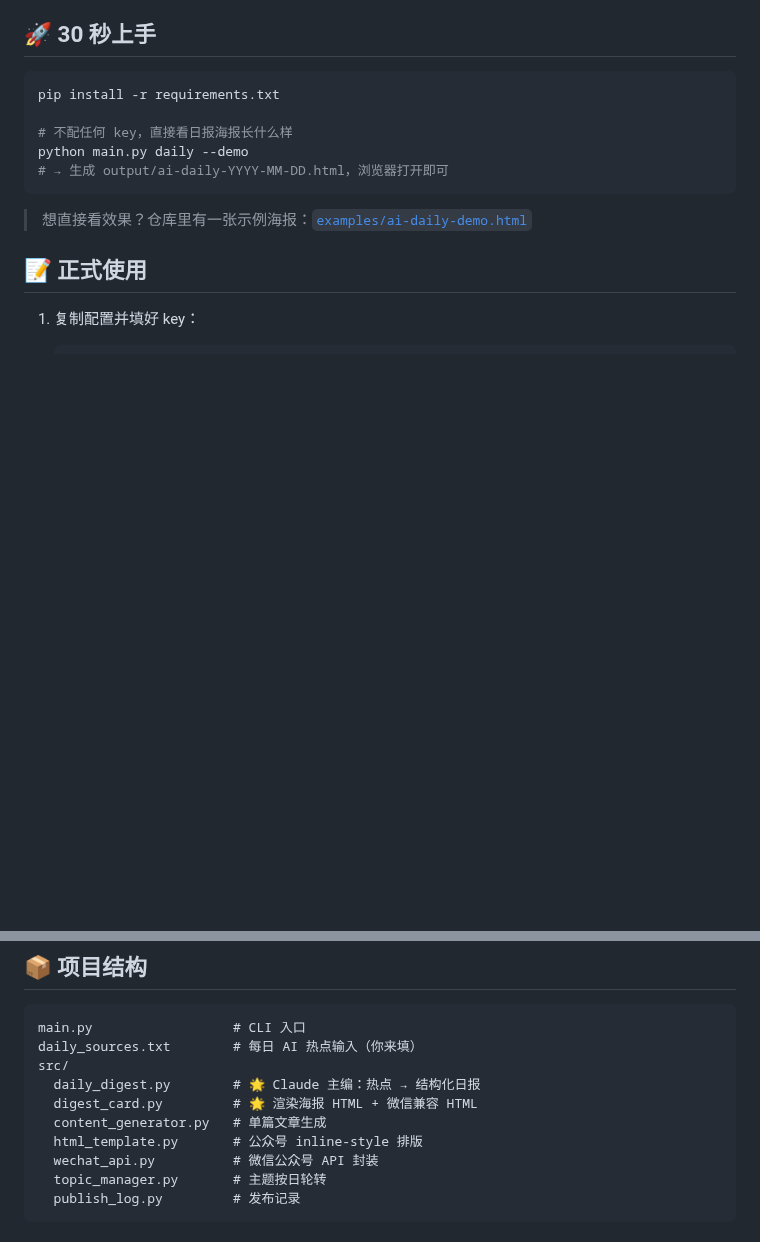
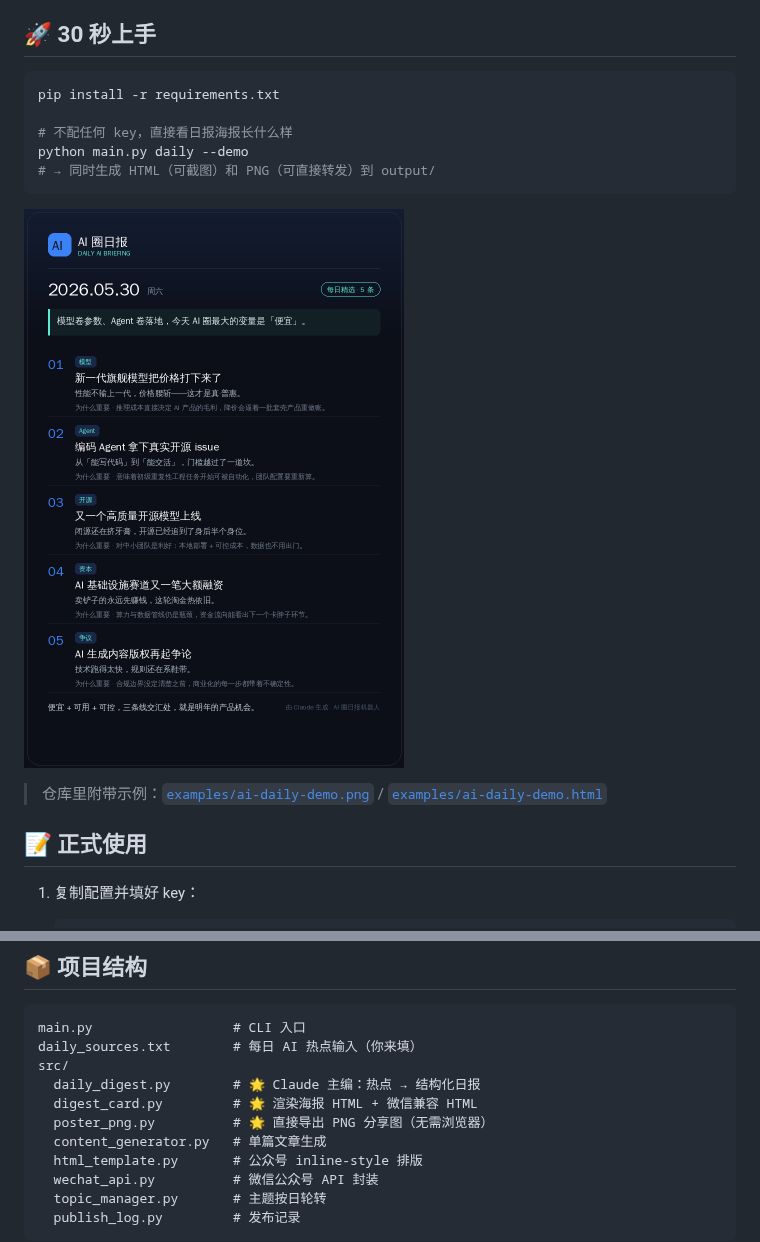
Before and after one commit to myh907/-, a Markdown page: README.md, 2 parts joined by grey strips. GitHub-like rendering; pictures changed too: examples/ai-daily-demo.png (added); blank space fills up the shorter version.

Commit message:
feat: 日报支持直接导出 PNG 分享图（Pillow 手绘，无需浏览器）
- src/poster_png.py: 用 Pillow 渲染与网页海报一致的 PNG 分享图
- main.py daily 命令同时输出 HTML + PNG
- examples/ 附带示例 PNG，README 内嵌预览

````diff
--- a/README.md
+++ b/README.md
@@ -21,10 +21,12 @@ pip install -r requirements.txt
 
 # 不配任何 key，直接看日报海报长什么样
 python main.py daily --demo
-# → 生成 output/ai-daily-YYYY-MM-DD.html，浏览器打开即可
+# → 同时生成 HTML（可截图）和 PNG（可直接转发）到 output/
 ```
 
-> 想直接看效果？仓库里有一张示例海报：[`examples/ai-daily-demo.html`](examples/ai-daily-demo.html)
+![示例海报](examples/ai-daily-demo.png)
+
+> 仓库里附带示例：[`examples/ai-daily-demo.png`](examples/ai-daily-demo.png) / [`examples/ai-daily-demo.html`](examples/ai-daily-demo.html)
 
 ## 📝 正式使用
 
@@ -70,6 +72,7 @@ daily_sources.txt        # 每日 AI 热点输入（你来填）
 src/
   daily_digest.py        # 🌟 Claude 主编：热点 → 结构化日报
   digest_card.py         # 🌟 渲染海报 HTML + 微信兼容 HTML
+  poster_png.py          # 🌟 直接导出 PNG 分享图（无需浏览器）
   content_generator.py   # 单篇文章生成
   html_template.py       # 公众号 inline-style 排版
   wechat_api.py          # 微信公众号 API 封装
````
Also changed, not shown: 2 other files.
